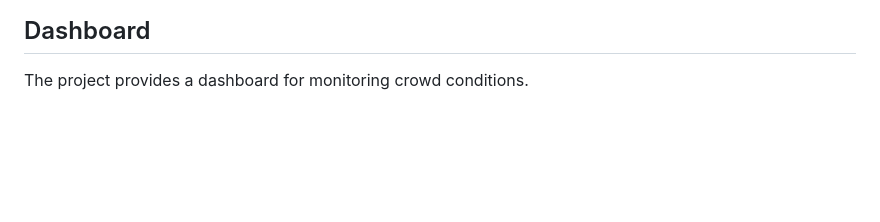
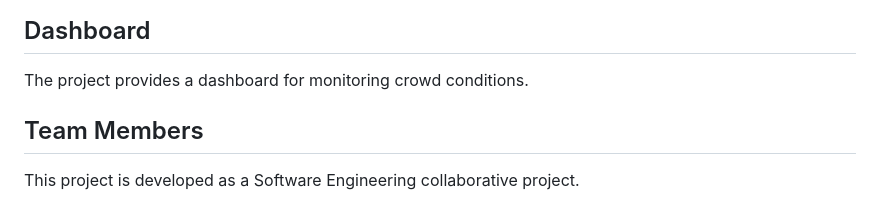
Before and after one commit to sjaruneshwar-byte/crowd-stress-monitoring, a Markdown page: README.md, the part around the change. Rendered like a GitHub page; blank space fills up the shorter version.

Commit message:
Add team members section to README
Added a section for team members in the README.

```diff
--- a/README.md
+++ b/README.md
@@ -141,3 +141,7 @@ Capture screenshots of the repository, commits, branches, Issue, pull request/me
 ## Dashboard
 
 The project provides a dashboard for monitoring crowd conditions.
+
+## Team Members
+
+This project is developed as a Software Engineering collaborative project.
```
